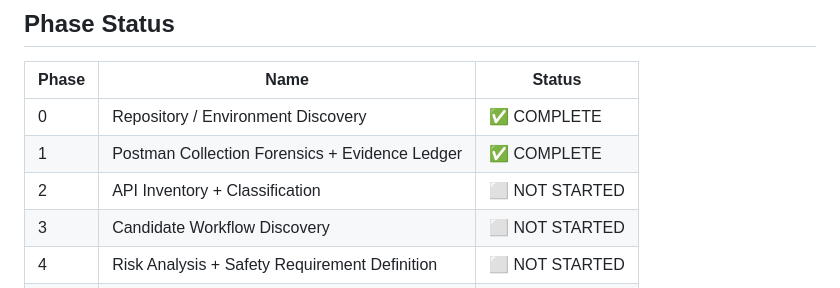
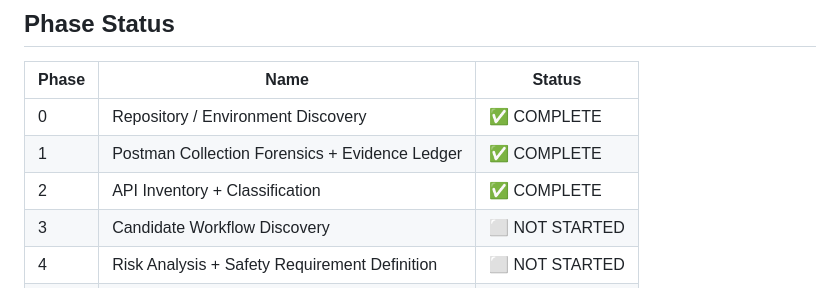
Before and after one commit to Zack-River/beeplayer-qa-automation, a Markdown page: README.md, the part around the change. Drawn GitHub-style.

Commit message:
phase(2): API inventory — 132 requests classified

```diff
--- a/README.md
+++ b/README.md
@@ -50,7 +50,7 @@ QA-Automation/
 |-------|------|--------|
 | 0 | Repository / Environment Discovery | ✅ COMPLETE |
 | 1 | Postman Collection Forensics + Evidence Ledger | ✅ COMPLETE |
-| 2 | API Inventory + Classification | ⬜ NOT STARTED |
+| 2 | API Inventory + Classification | ✅ COMPLETE |
 | 3 | Candidate Workflow Discovery | ⬜ NOT STARTED |
 | 4 | Risk Analysis + Safety Requirement Definition | ⬜ NOT STARTED |
 | 5 | Test Strategy + Design | ⬜ NOT STARTED |
```
Also changed, not shown: docs/03-api-inventory.md (added, +147 -0 lines), docs/execution/phase-2-execution-record.md (added, +112 -0 lines).
